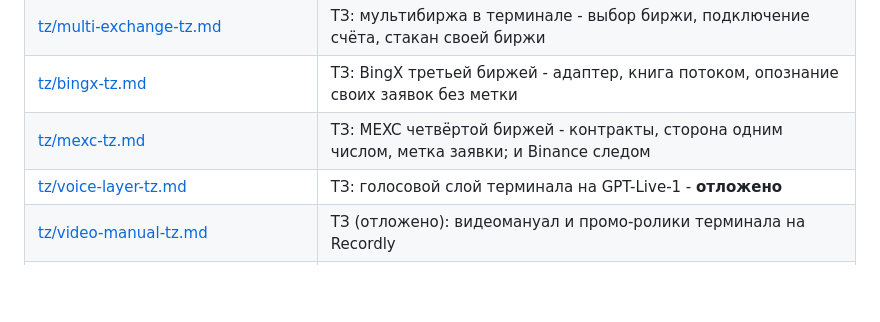
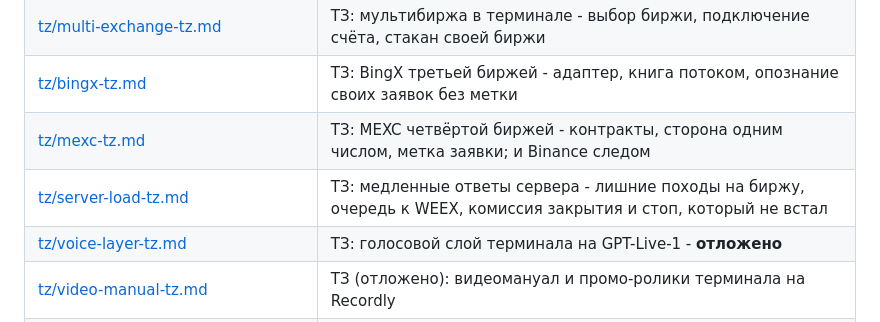
Before and after one commit to MrNaPaSS/MENTOR, a Markdown page: docs/README.md, the part around the change. GitHub-like rendering; blank space fills up the shorter version.

```diff
--- a/docs/README.md
+++ b/docs/README.md
@@ -23,6 +23,7 @@
 | [tz/multi-exchange-tz.md](tz/multi-exchange-tz.md) | ТЗ: мультибиржа в терминале - выбор биржи, подключение счёта, стакан своей биржи |
 | [tz/bingx-tz.md](tz/bingx-tz.md) | ТЗ: BingX третьей биржей - адаптер, книга потоком, опознание своих заявок без метки |
 | [tz/mexc-tz.md](tz/mexc-tz.md) | ТЗ: MEXC четвёртой биржей - контракты, сторона одним числом, метка заявки; и Binance следом |
+| [tz/server-load-tz.md](tz/server-load-tz.md) | ТЗ: медленные ответы сервера - лишние походы на биржу, очередь к WEEX, комиссия закрытия и стоп, который не встал |
 | [tz/voice-layer-tz.md](tz/voice-layer-tz.md) | ТЗ: голосовой слой терминала на GPT-Live-1 - **отложено** |
 | [tz/video-manual-tz.md](tz/video-manual-tz.md) | ТЗ (отложено): видеомануал и промо-ролики терминала на Recordly |
 | [features/scalping.md](features/scalping.md) | Скринер и стакан заявок: источник данных, метрики, лимиты биржи |
```
Also changed, not shown: docs/tz/server-load-tz.md (added, +369 -0 lines).
